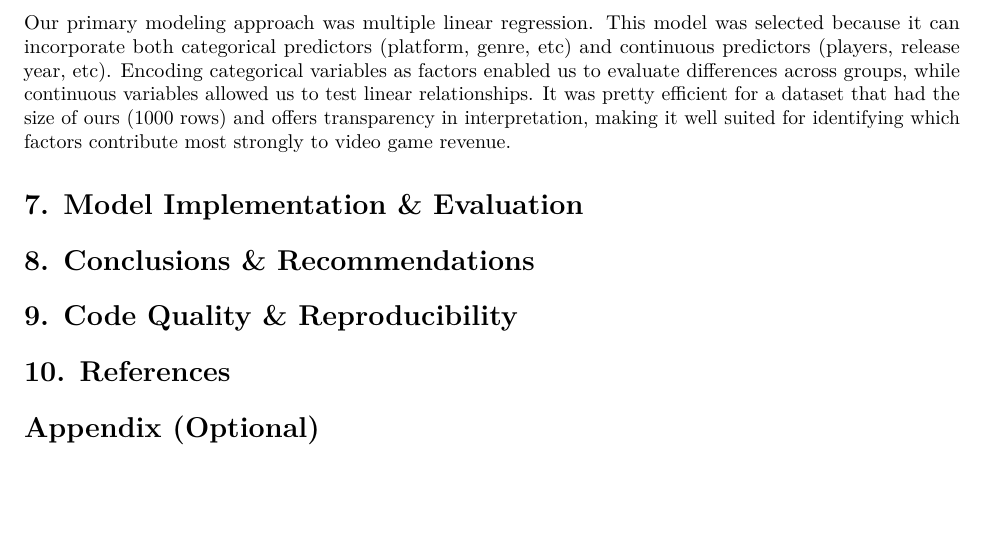
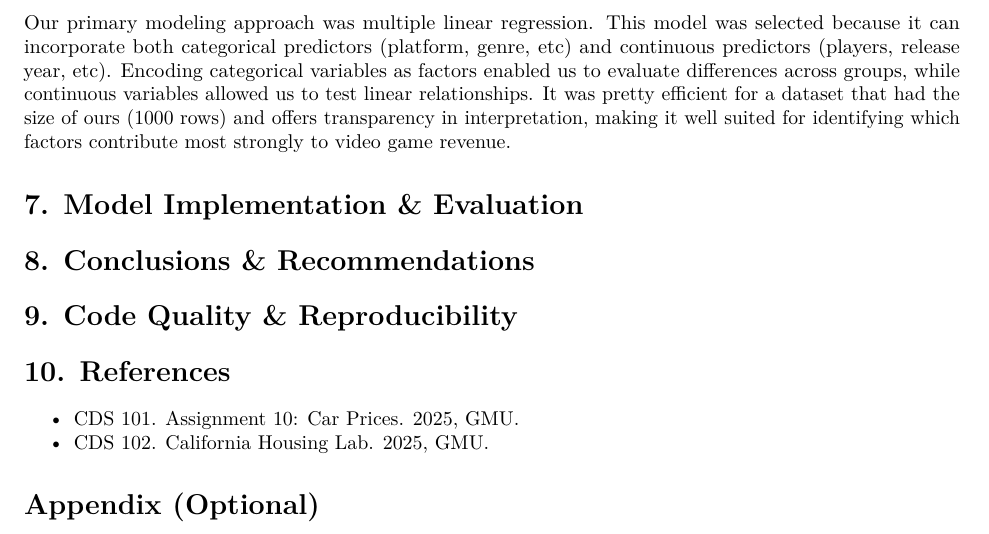
Before and after one commit to wwyssvar/Final-Project-Predicting-Video-Game-Revenue-, an R Markdown document (Predicting-Video-Game-Revenue.Rmd): part of page 9 of 9, cut so that both start at the same text, the shorter picture padded with empty space. Rendered offline with R 4.5, knitr and Pandoc, then LaTeX, with nearby package versions.

Commit message:
updated references (kani)

```diff
--- a/Predicting-Video-Game-Revenue.Rmd
+++ b/Predicting-Video-Game-Revenue.Rmd
@@ -210,6 +210,7 @@ Our primary modeling approach was multiple linear regression. This model was sel
 
 # 10. References
 
-
+* CDS 101. Assignment 10: Car Prices. 2025, GMU.
+* CDS 102. California Housing Lab. 2025, GMU.
 
 # Appendix (Optional)
```
